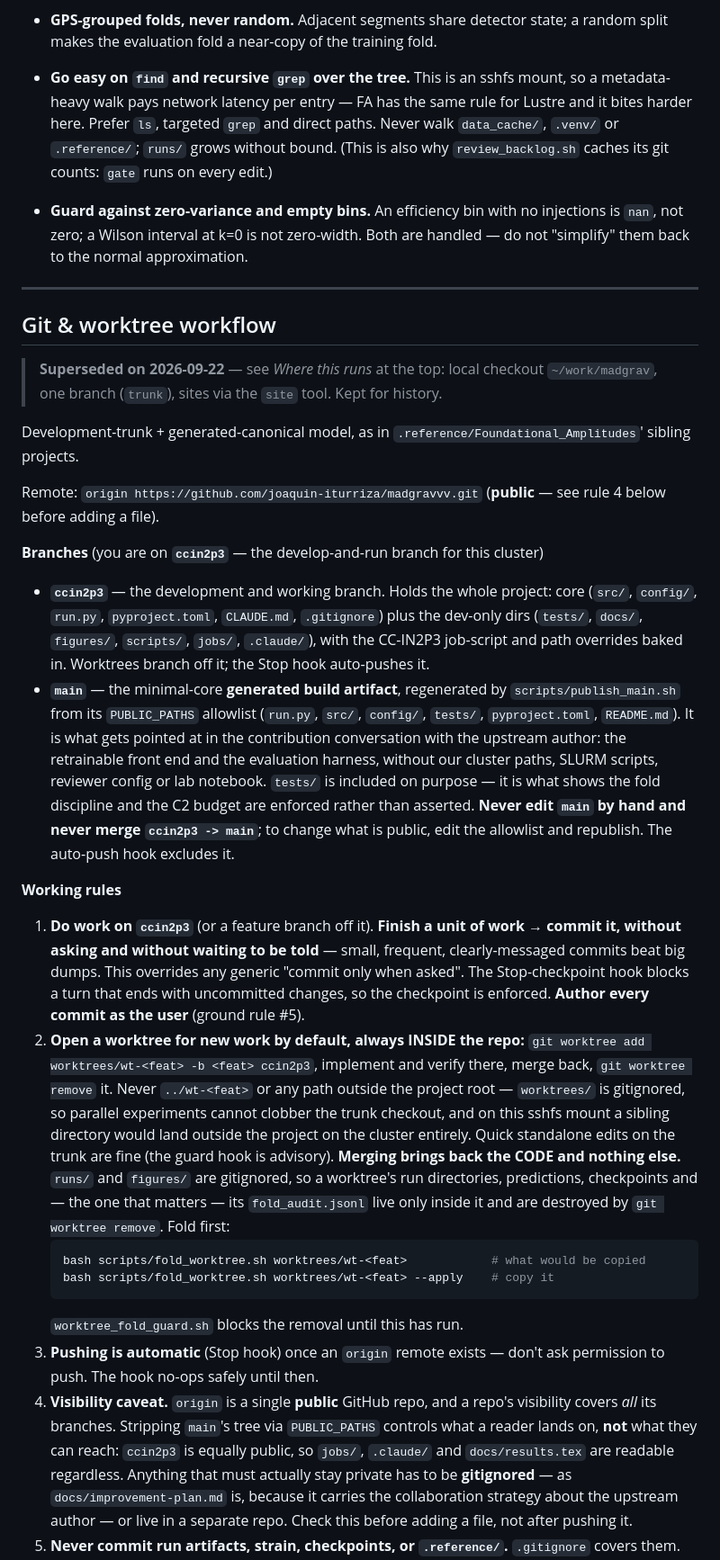
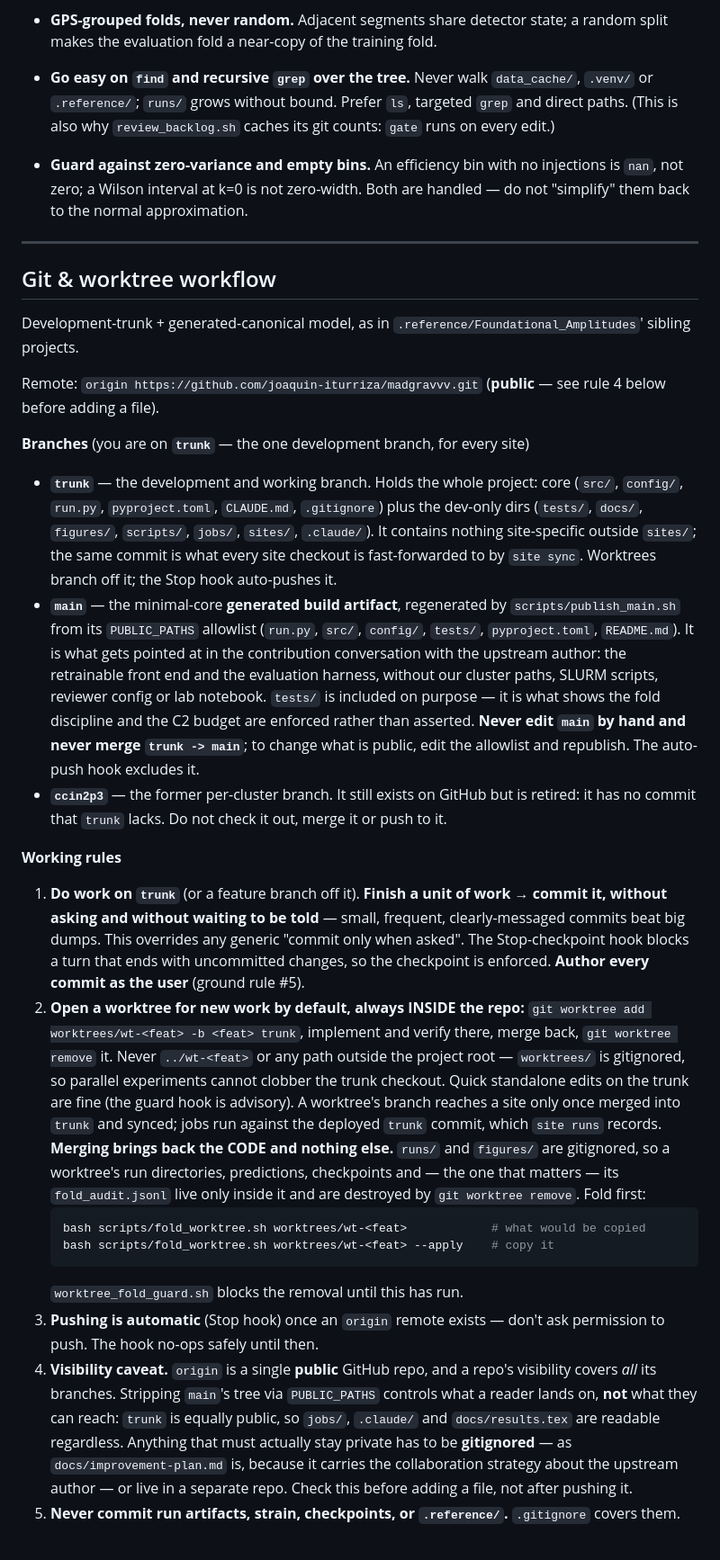
Before and after one commit to joaquin-iturriza/madgravvv, a Markdown page: CLAUDE.md, the part around one of its changes. Shown at 90% size. Drawn GitHub-style.

```diff
--- a/CLAUDE.md
+++ b/CLAUDE.md
@@ -889,11 +896,10 @@ the runtime check in `param_budget.py`.
   `seed=None` is the non-repeating training mode.
 - **GPS-grouped folds, never random.** Adjacent segments share detector state; a random
   split makes the evaluation fold a near-copy of the training fold.
-- **Go easy on `find` and recursive `grep` over the tree.** This is an sshfs mount, so a
-  metadata-heavy walk pays network latency per entry — FA has the same rule for Lustre
-  and it bites harder here. Prefer `ls`, targeted `grep` and direct paths. Never walk
-  `data_cache/`, `.venv/` or `.reference/`; `runs/` grows without bound. (This is also
-  why `review_backlog.sh` caches its git counts: `gate` runs on every edit.)
+- **Go easy on `find` and recursive `grep` over the tree.** Never walk `data_cache/`,
+  `.venv/` or `.reference/`; `runs/` grows without bound. Prefer `ls`, targeted `grep`
+  and direct paths. (This is also why `review_backlog.sh` caches its git counts: `gate`
+  runs on every edit.)
 
 - **Guard against zero-variance and empty bins.** An efficiency bin with no injections
   is `nan`, not zero; a Wilson interval at k=0 is not zero-width. Both are handled —
@@ -903,20 +909,19 @@ the runtime check in `param_budget.py`.
 
 ## Git & worktree workflow
 
-> **Superseded on 2026-09-22** — see *Where this runs* at the top: local checkout `~/work/madgrav`, one branch (`trunk`), sites via the `site` tool. Kept for history.
-
 Development-trunk + generated-canonical model, as in `.reference/Foundational_Amplitudes`'
 sibling projects.
 
 Remote: `origin https://github.com/joaquin-iturriza/madgravvv.git` (**public** — see
 rule 4 below before adding a file).
 
-**Branches** (you are on **`ccin2p3`** — the develop-and-run branch for this cluster)
-- **`ccin2p3`** — the development and working branch. Holds the whole project: core
+**Branches** (you are on **`trunk`** — the one development branch, for every site)
+- **`trunk`** — the development and working branch. Holds the whole project: core
   (`src/`, `config/`, `run.py`, `pyproject.toml`, `CLAUDE.md`, `.gitignore`) plus the
-  dev-only dirs (`tests/`, `docs/`, `figures/`, `scripts/`, `jobs/`, `.claude/`), with
-  the CC-IN2P3 job-script and path overrides baked in. Worktrees branch off it; the
-  Stop hook auto-pushes it.
+  dev-only dirs (`tests/`, `docs/`, `figures/`, `scripts/`, `jobs/`, `sites/`,
+  `.claude/`). It contains nothing site-specific outside `sites/`; the same commit is
+  what every site checkout is fast-forwarded to by `site sync`. Worktrees branch off it;
+  the Stop hook auto-pushes it.
 - **`main`** — the minimal-core **generated build artifact**, regenerated by
   `scripts/publish_main.sh` from its `PUBLIC_PATHS` allowlist (`run.py`, `src/`,
   `config/`, `tests/`, `pyproject.toml`, `README.md`). It is what gets pointed at in the
@@ -924,23 +929,25 @@ rule 4 below before adding a file).
   evaluation harness, without our cluster paths, SLURM scripts, reviewer config or lab
   notebook. `tests/` is included on purpose — it is what shows the fold discipline and
   the C2 budget are enforced rather than asserted. **Never edit `main` by hand and never
-  merge `ccin2p3 -> main`**; to change what is public, edit the allowlist and republish.
+  merge `trunk -> main`**; to change what is public, edit the allowlist and republish.
   The auto-push hook excludes it.
+- **`ccin2p3`** — the former per-cluster branch. It still exists on GitHub but is
+  retired: it has no commit that `trunk` lacks. Do not check it out, merge it or push to it.
 
 **Working rules**
-1. **Do work on `ccin2p3`** (or a feature branch off it). **Finish a unit of work →
+1. **Do work on `trunk`** (or a feature branch off it). **Finish a unit of work →
    commit it, without asking and without waiting to be told** — small, frequent,
    clearly-messaged commits beat big dumps. This overrides any generic "commit only
    when asked". The Stop-checkpoint hook blocks a turn that ends with uncommitted
    changes, so the checkpoint is enforced. **Author every commit as the user** (ground
    rule #5).
 2. **Open a worktree for new work by default, always INSIDE the repo:**
-   `git worktree add worktrees/wt-<feat> -b <feat> ccin2p3`, implement and verify there,
+   `git worktree add worktrees/wt-<feat> -b <feat> trunk`, implement and verify there,
    merge back, `git worktree remove` it. Never `../wt-<feat>` or any path outside the
    project root — `worktrees/` is gitignored, so parallel experiments cannot clobber the
-   trunk checkout, and on this sshfs mount a sibling directory would land outside the
-   project on the cluster entirely. Quick standalone edits on the trunk are fine (the
-   guard hook is advisory).
+   trunk checkout. Quick standalone edits on the trunk are fine (the guard hook is
+   advisory). A worktree's branch reaches a site only once merged into `trunk` and
+   synced; jobs run against the deployed `trunk` commit, which `site runs` records.
    **Merging brings back the CODE and nothing else.** `runs/` and `figures/` are
    gitignored, so a worktree's run directories, predictions, checkpoints and — the one
    that matters — its `fold_audit.jsonl` live only inside it and are destroyed by
@@ -954,7 +961,7 @@ rule 4 below before adding a file).
    permission to push. The hook no-ops safely until then.
 4. **Visibility caveat.** `origin` is a single **public** GitHub repo, and a repo's
    visibility covers *all* its branches. Stripping `main`'s tree via `PUBLIC_PATHS`
-   controls what a reader lands on, **not** what they can reach: `ccin2p3` is equally
+   controls what a reader lands on, **not** what they can reach: `trunk` is equally
    public, so `jobs/`, `.claude/` and `docs/results.tex` are readable regardless. Anything
    that must actually stay private has to be **gitignored** — as `docs/improvement-plan.md`
    is, because it carries the collaboration strategy about the upstream author — or live
```
Also changed, not shown: other parts of CLAUDE.md (+121 -114 lines).
